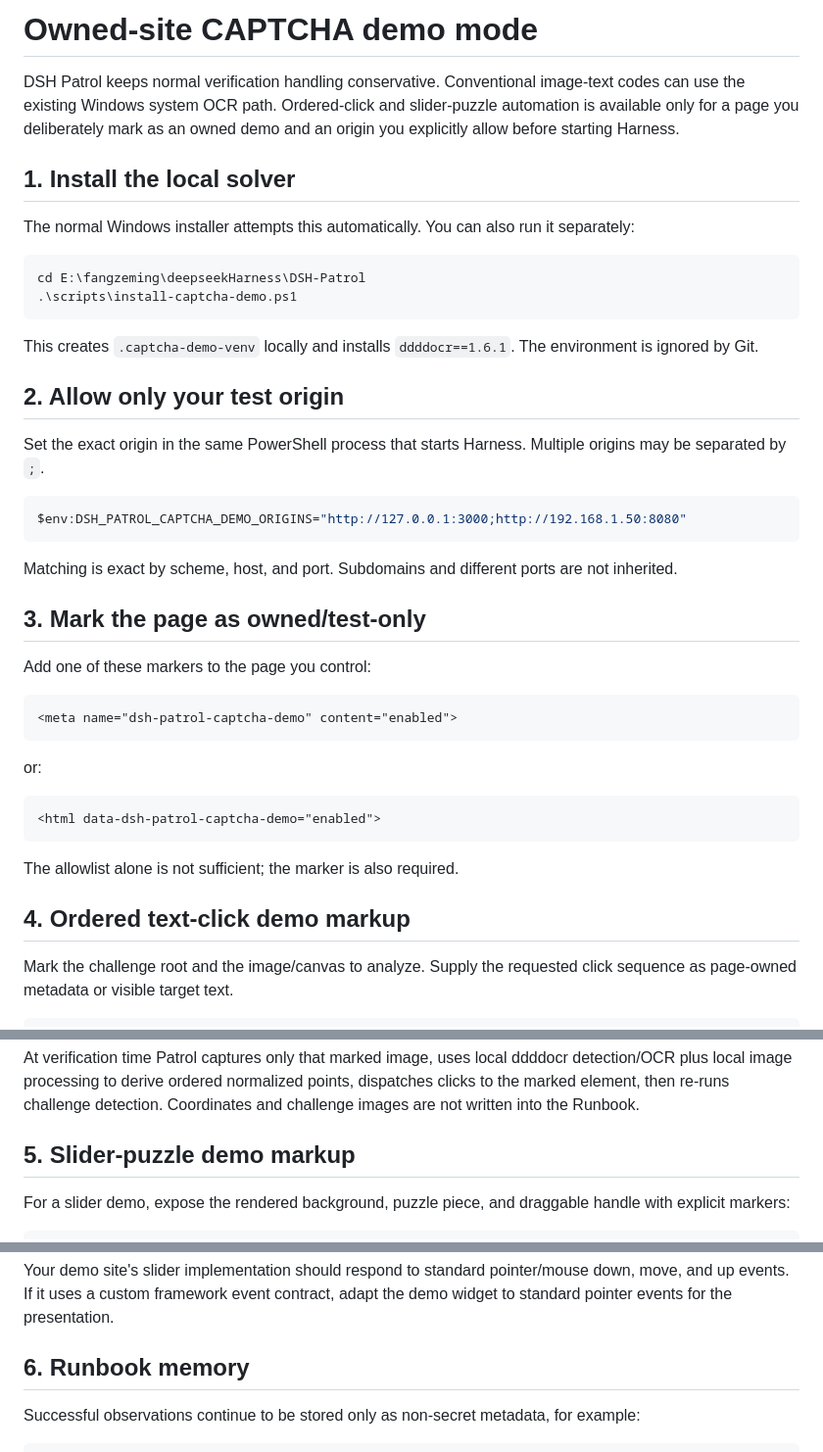
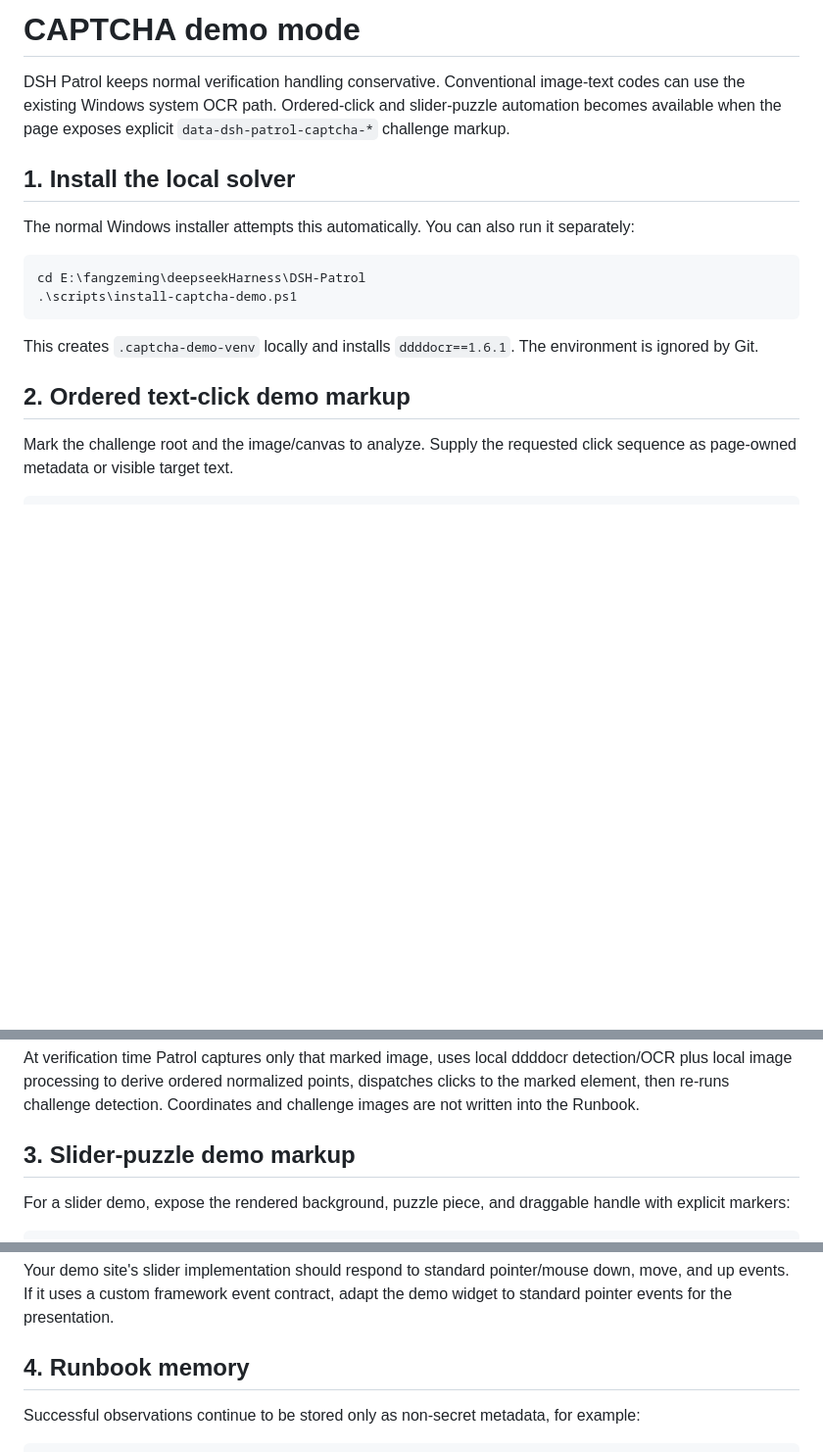
Before and after one commit to qigelunbiya/DSH-Patrol, a Markdown page: docs/captcha-demo.md, 3 parts joined by grey strips. Shown at 98% size. Rendered like a GitHub page; blank space fills up the shorter version.

Commit message:
feat: default-enable captcha demo solver by markup

````diff
--- a/docs/captcha-demo.md
+++ b/docs/captcha-demo.md
@@ -1,6 +1,6 @@
-# Owned-site CAPTCHA demo mode
+# CAPTCHA demo mode
 
-DSH Patrol keeps normal verification handling conservative. Conventional image-text codes can use the existing Windows system OCR path. Ordered-click and slider-puzzle automation is available only for a page you deliberately mark as an owned demo and an origin you explicitly allow before starting Harness.
+DSH Patrol keeps normal verification handling conservative. Conventional image-text codes can use the existing Windows system OCR path. Ordered-click and slider-puzzle automation becomes available when the page exposes explicit `data-dsh-patrol-captcha-*` challenge markup.
 
 ## 1. Install the local solver
 
@@ -13,33 +13,7 @@ cd E:\fangzeming\deepseekHarness\DSH-Patrol
 
 This creates `.captcha-demo-venv` locally and installs `ddddocr==1.6.1`. The environment is ignored by Git.
 
-## 2. Allow only your test origin
-
-Set the exact origin in the same PowerShell process that starts Harness. Multiple origins may be separated by `;`.
-
-```powershell
-$env:DSH_PATROL_CAPTCHA_DEMO_ORIGINS="http://127.0.0.1:3000;http://192.168.1.50:8080"
-```
-
-Matching is exact by scheme, host, and port. Subdomains and different ports are not inherited.
-
-## 3. Mark the page as owned/test-only
-
-Add one of these markers to the page you control:
-
-```html
-<meta name="dsh-patrol-captcha-demo" content="enabled">
-```
-
-or:
-
-```html
-<html data-dsh-patrol-captcha-demo="enabled">
-```
-
-The allowlist alone is not sufficient; the marker is also required.
-
-## 4. Ordered text-click demo markup
+## 2. Ordered text-click demo markup
 
 Mark the challenge root and the image/canvas to analyze. Supply the requested click sequence as page-owned metadata or visible target text.
 
@@ -60,7 +34,7 @@ Instead of `data-target-text`, the target can be provided by a child:
 
 At verification time Patrol captures only that marked image, uses local ddddocr detection/OCR plus local image processing to derive ordered normalized points, dispatches clicks to the marked element, then re-runs challenge detection. Coordinates and challenge images are not written into the Runbook.
 
-## 5. Slider-puzzle demo markup
+## 3. Slider-puzzle demo markup
 
 For a slider demo, expose the rendered background, puzzle piece, and draggable handle with explicit markers:
 
@@ -76,7 +50,7 @@ Patrol crops the marked background and piece from the current rendered page, run
 
 Your demo site's slider implementation should respond to standard pointer/mouse down, move, and up events. If it uses a custom framework event contract, adapt the demo widget to standard pointer events for the presentation.
 
-## 6. Runbook memory
+## 4. Runbook memory
 
 Successful observations continue to be stored only as non-secret metadata, for example:
 
````
Also changed, not shown: other parts of docs/captcha-demo.md (+1 -1 lines).
